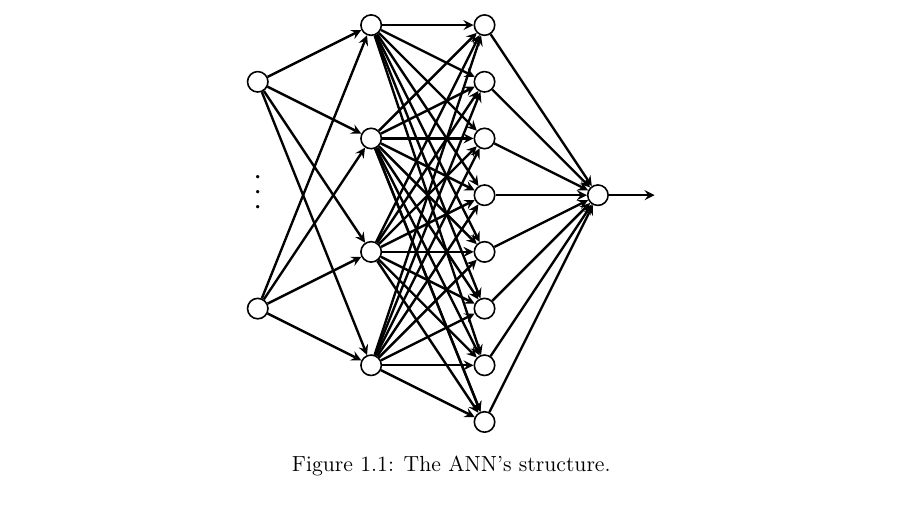
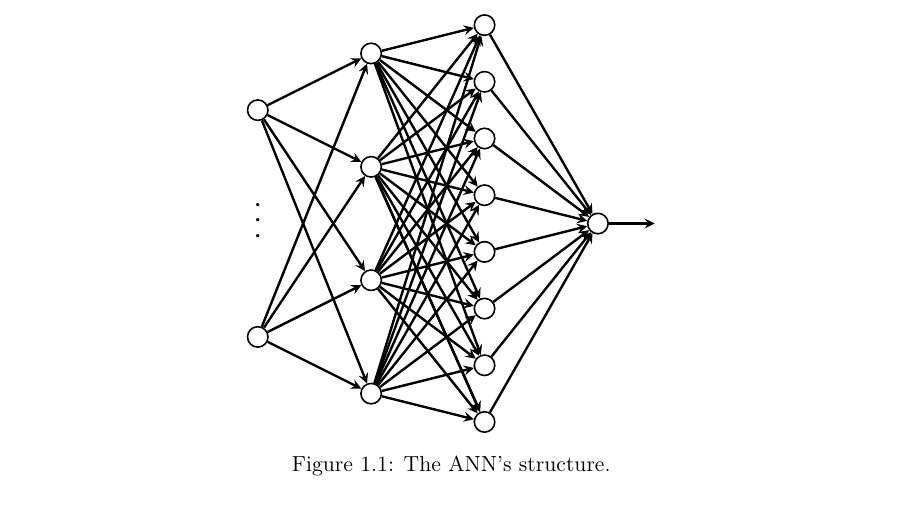
Before and after one commit to germz01/CMLDA, a LaTeX document (report/main.tex, which reads report/chapters/1/1.tex): part of page 4 of 18, cut so that both start at the same text. Compiled offline with pdfLaTeX.

Commit message:
Updated Chapter 1

```diff
--- a/report/chapters/1/1.tex
+++ b/report/chapters/1/1.tex
@@ -43,14 +43,14 @@
                     \node (D) at (0, -1) {};
                     \node (E) at (0,-3) {};
                     \node (F) at (0,-5) {};
-                    \node (G) at (2,1) {};
-                    \node (H) at (2,0) {};
-                    \node (I) at (2,-1) {};
-                    \node (L) at (2,-2) {};
-                    \node (M) at (2,-3) {};
-                    \node (N) at (2,-4) {};
-                    \node (O) at (2,-5) {};
-                    \node (P) at (2,-6) {};
+                    \node (G) at (2,1.5) {};
+                    \node (H) at (2,0.5) {};
+                    \node (I) at (2,-0.5) {};
+                    \node (L) at (2,-1.5) {};
+                    \node (M) at (2,-2.5) {};
+                    \node (N) at (2,-3.5) {};
+                    \node (O) at (2,-4.5) {};
+                    \node (P) at (2,-5.5) {};
                     \node (Q) at (4,-2) {};
                 \end{scope}
 
```
Also changed, not shown: report/main.pdf.
